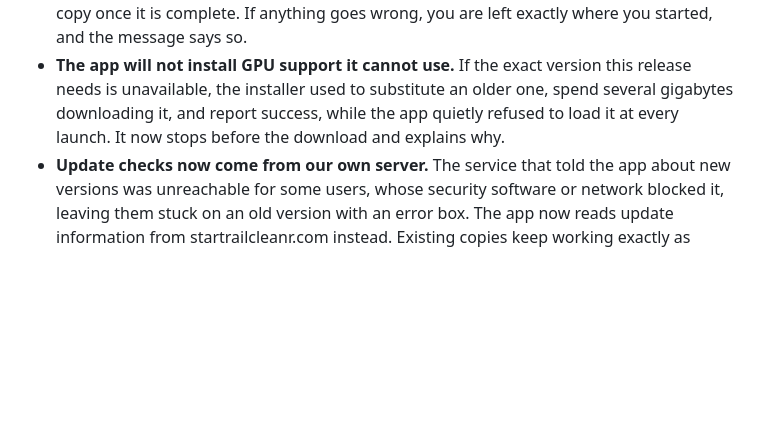
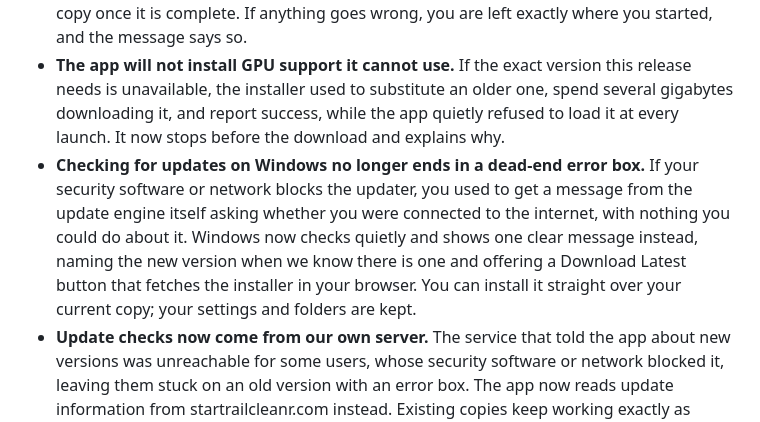
Before and after one commit to bruceherwig-dot/star-trail-cleanr, a Markdown page: CHANGELOG.md, the part around the change. Drawn GitHub-style; blank space fills up the shorter version.

Commit message:
Changelog: add the quiet-first Windows update check to v2.80-beta
Co-Authored-By: Claude Opus 5 <noreply@anthropic.com>

```diff
--- a/CHANGELOG.md
+++ b/CHANGELOG.md
@@ -6,6 +6,7 @@
 - **The app can no longer use your graphics card without telling you, or stop using it in silence.** On a Windows PC with an NVIDIA card, several things could quietly send a clean back to the much slower processor, and the only place it was ever mentioned was a line on the Settings tab. Now, if your computer has a graphics card the app is not using, the run window and the Star Log say so in plain language and tell you how to fix it, and the orange banner offering GPU support comes back if support that used to work stops being used (even if you dismissed that banner long ago).
 - **A failed GPU support install can no longer cost you the GPU support you already had.** The installer used to delete your working files before downloading the new ones, so a blocked or interrupted download left you with no graphics acceleration and no explanation. The download now goes to a separate folder and only replaces your working copy once it is complete. If anything goes wrong, you are left exactly where you started, and the message says so.
 - **The app will not install GPU support it cannot use.** If the exact version this release needs is unavailable, the installer used to substitute an older one, spend several gigabytes downloading it, and report success, while the app quietly refused to load it at every launch. It now stops before the download and explains why.
+- **Checking for updates on Windows no longer ends in a dead-end error box.** If your security software or network blocks the updater, you used to get a message from the update engine itself asking whether you were connected to the internet, with nothing you could do about it. Windows now checks quietly and shows one clear message instead, naming the new version when we know there is one and offering a Download Latest button that fetches the installer in your browser. You can install it straight over your current copy; your settings and folders are kept.
 - **Update checks now come from our own server.** The service that told the app about new versions was unreachable for some users, whose security software or network blocked it, leaving them stuck on an old version with an error box. The app now reads update information from startrailcleanr.com instead. Existing copies keep working exactly as before.
 - **Smoke tests:** 256 passing.
 
```
